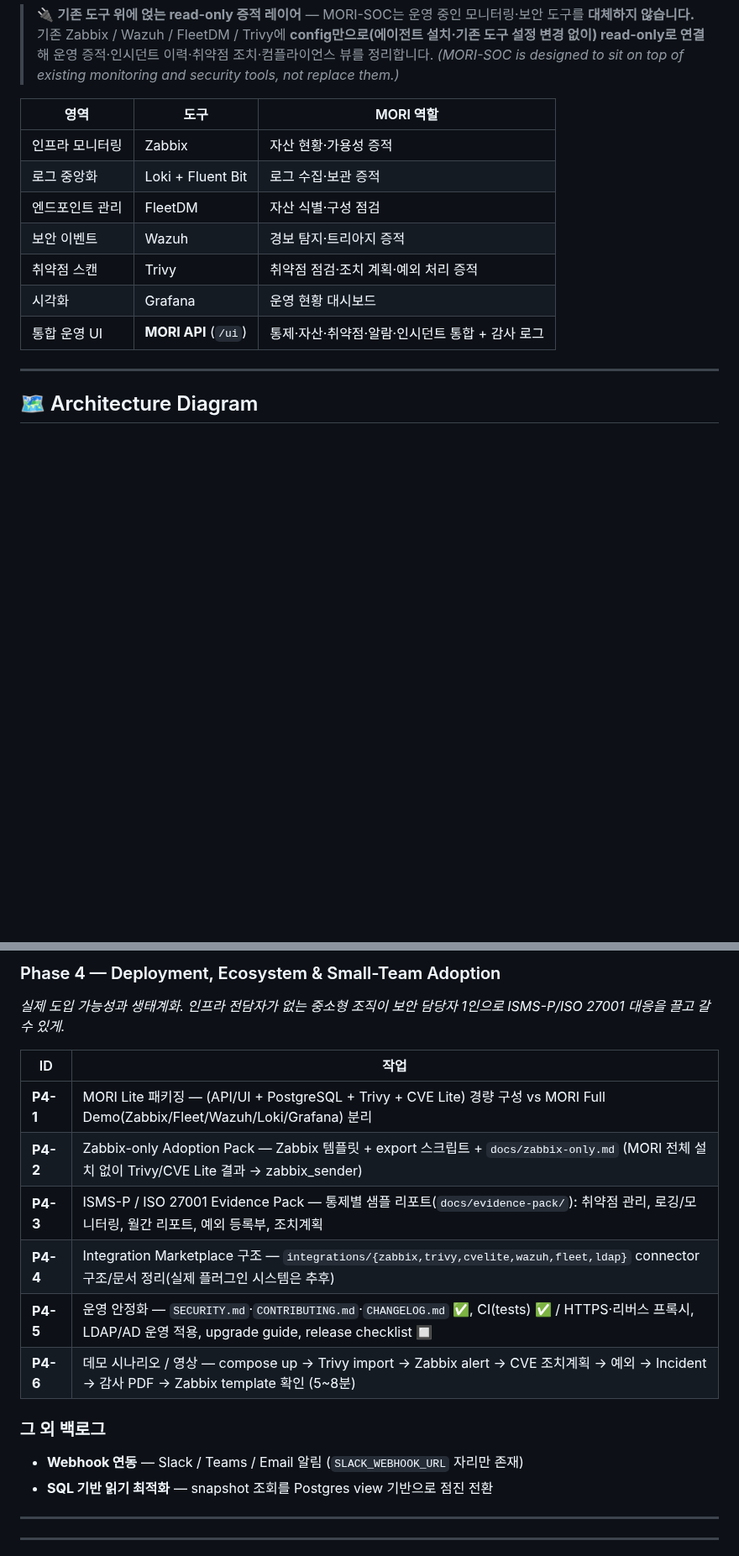
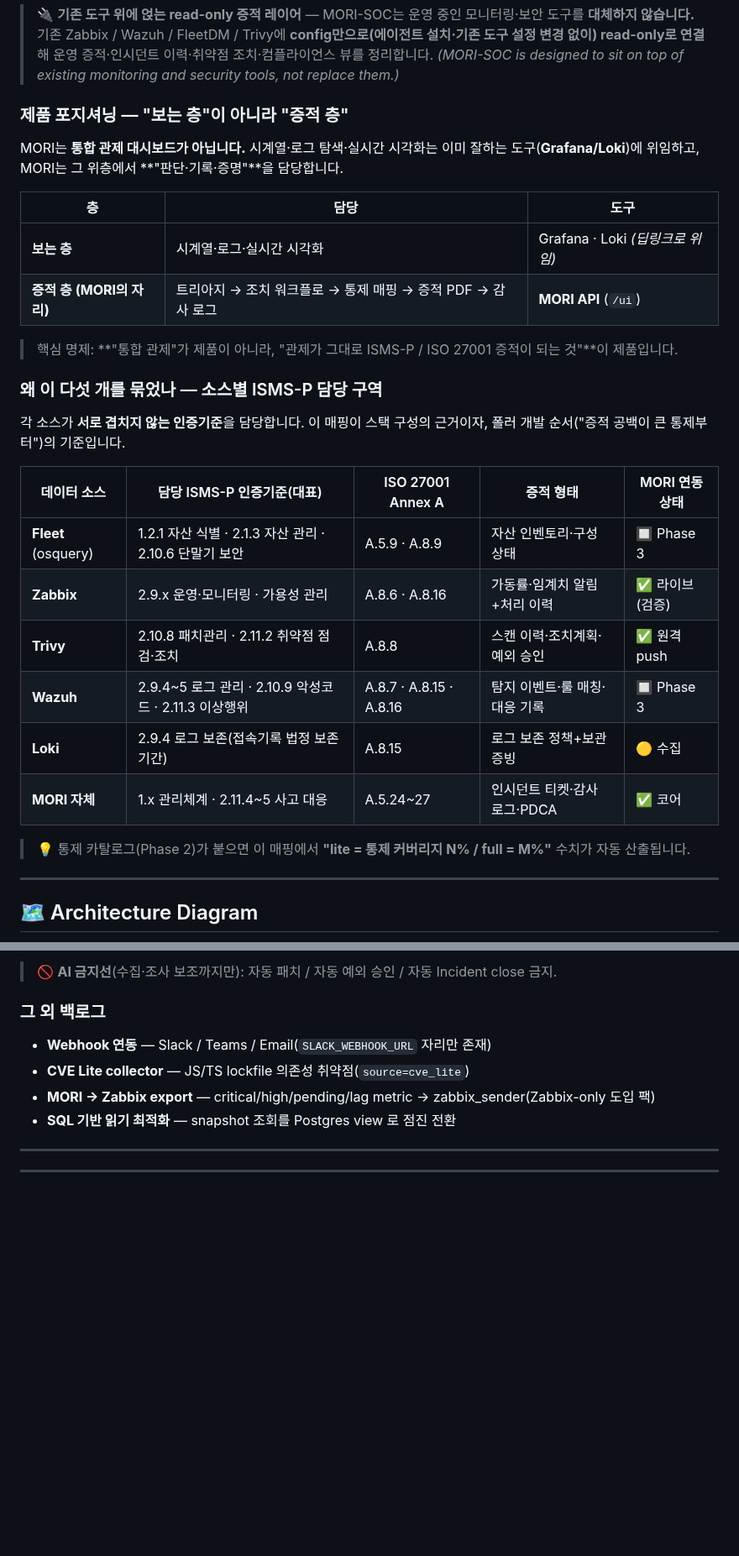
Before and after one commit to saranf/mori-soc, a Markdown page: README.md, 2 parts joined by grey strips. Shown at 84% size. Drawn GitHub-style; blank space fills up the shorter version.

```diff
--- a/README.md
+++ b/README.md
@@ -64,15 +64,31 @@ MORI의 핵심 가치: **기존 Zabbix가 이미 만들어내는 운영 데이
 > 🔌 **기존 도구 위에 얹는 read-only 증적 레이어** — MORI-SOC는 운영 중인 모니터링·보안 도구를 **대체하지 않습니다.** 기존 Zabbix / Wazuh / FleetDM / Trivy에 **config만으로(에이전트 설치·기존 도구 설정 변경 없이) read-only로 연결**해 운영 증적·인시던트 이력·취약점 조치·컴플라이언스 뷰를 정리합니다.
 > *(MORI-SOC is designed to sit on top of existing monitoring and security tools, not replace them.)*
 
-| 영역 | 도구 | MORI 역할 |
+### 제품 포지셔닝 — "보는 층"이 아니라 "증적 층"
+
+MORI는 **통합 관제 대시보드가 아닙니다.** 시계열·로그 탐색·실시간 시각화는 이미 잘하는 도구(**Grafana/Loki**)에 위임하고, MORI는 그 위층에서 **"판단·기록·증명"**을 담당합니다.
+
+| 층 | 담당 | 도구 |
 |---|---|---|
-| 인프라 모니터링 | Zabbix | 자산 현황·가용성 증적 |
-| 로그 중앙화 | Loki + Fluent Bit | 로그 수집·보관 증적 |
-| 엔드포인트 관리 | FleetDM | 자산 식별·구성 점검 |
-| 보안 이벤트 | Wazuh | 경보 탐지·트리아지 증적 |
-| 취약점 스캔 | Trivy | 취약점 점검·조치 계획·예외 처리 증적 |
-| 시각화 | Grafana | 운영 현황 대시보드 |
-| 통합 운영 UI | **MORI API** (`/ui`) | 통제·자산·취약점·알람·인시던트 통합 + 감사 로그 |
+| **보는 층** | 시계열·로그·실시간 시각화 | Grafana · Loki *(딥링크로 위임)* |
+| **증적 층 (MORI의 자리)** | 트리아지 → 조치 워크플로 → 통제 매핑 → 증적 PDF → 감사 로그 | **MORI API** (`/ui`) |
+
+> 핵심 명제: **"통합 관제"가 제품이 아니라, "관제가 그대로 ISMS-P / ISO 27001 증적이 되는 것"**이 제품입니다.
+
+### 왜 이 다섯 개를 묶었나 — 소스별 ISMS-P 담당 구역
+
+각 소스가 **서로 겹치지 않는 인증기준**을 담당합니다. 이 매핑이 스택 구성의 근거이자, 폴러 개발 순서("증적 공백이 큰 통제부터")의 기준입니다.
+
+| 데이터 소스 | 담당 ISMS-P 인증기준(대표) | ISO 27001 Annex A | 증적 형태 | MORI 연동 상태 |
+|---|---|---|---|---|
+| **Fleet** (osquery) | 1.2.1 자산 식별 · 2.1.3 자산 관리 · 2.10.6 단말기 보안 | A.5.9 · A.8.9 | 자산 인벤토리·구성 상태 | 🔲 Phase 3 |
+| **Zabbix** | 2.9.x 운영·모니터링 · 가용성 관리 | A.8.6 · A.8.16 | 가동률·임계치 알림+처리 이력 | ✅ 라이브(검증) |
+| **Trivy** | 2.10.8 패치관리 · 2.11.2 취약점 점검·조치 | A.8.8 | 스캔 이력·조치계획·예외 승인 | ✅ 원격 push |
+| **Wazuh** | 2.9.4~5 로그 관리 · 2.10.9 악성코드 · 2.11.3 이상행위 | A.8.7 · A.8.15 · A.8.16 | 탐지 이벤트·룰 매칭·대응 기록 | 🔲 Phase 3 |
+| **Loki** | 2.9.4 로그 보존(접속기록 법정 보존기간) | A.8.15 | 로그 보존 정책+보관 증빙 | 🟡 수집 |
+| **MORI 자체** | 1.x 관리체계 · 2.11.4~5 사고 대응 | A.5.24~27 | 인시던트 티켓·감사 로그·PDCA | ✅ 코어 |
+
+> 💡 통제 카탈로그(Phase 2)가 붙으면 이 매핑에서 **"lite = 통제 커버리지 N% / full = M%"** 수치가 자동 산출됩니다.
 
 ---
 
@@ -683,21 +709,11 @@ MORI SOC는 오픈소스 보안 도구를 결합해 단일 운영 화면을 제
 
-### Phase 4 — Deployment, Ecosystem & Small-Team Adoption
-
-*실제 도입 가능성과 생태계화. 인프라 전담자가 없는 중소형 조직이 보안 담당자 1인으로 ISMS-P/ISO 27001 대응을 끌고 갈 수 있게.*
-
-| ID | 작업 |
-|---|---|
-| **P4-1** | MORI Lite 패키징 — (API/UI + PostgreSQL + Trivy + CVE Lite) 경량 구성 vs MORI Full Demo(Zabbix/Fleet/Wazuh/Loki/Grafana) 분리 |
-| **P4-2** | Zabbix-only Adoption Pack — Zabbix 템플릿 + export 스크립트 + `docs/zabbix-only.md` (MORI 전체 설치 없이 Trivy/CVE Lite 결과 → zabbix_sender) |
-| **P4-3** | ISMS-P / ISO 27001 Evidence Pack — 통제별 샘플 리포트(`docs/evidence-pack/`): 취약점 관리, 로깅/모니터링, 월간 리포트, 예외 등록부, 조치계획 |
-| **P4-4** | Integration Marketplace 구조 — `integrations/{zabbix,trivy,cvelite,wazuh,fleet,ldap}` connector 구조/문서 정리(실제 플러그인 시스템은 추후) |
-| **P4-5** | 운영 안정화 — `SECURITY.md`·`CONTRIBUTING.md`·`CHANGELOG.md` ✅, CI(tests) ✅ / HTTPS·리버스 프록시, LDAP/AD 운영 적용, upgrade guide, release checklist 🔲 |
-| **P4-6** | 데모 시나리오 / 영상 — compose up → Trivy import → Zabbix alert → CVE 조치계획 → 예외 → Incident → 감사 PDF → Zabbix template 확인 (5~8분) |
+> 🚫 **AI 금지선**(수집·조사 보조까지만): 자동 패치 / 자동 예외 승인 / 자동 Incident close 금지.
 
 ### 그 외 백로그
-
-- **Webhook 연동** — Slack / Teams / Email 알림 (`SLACK_WEBHOOK_URL` 자리만 존재)
-- **SQL 기반 읽기 최적화** — snapshot 조회를 Postgres view 기반으로 점진 전환
+- **Webhook 연동** — Slack / Teams / Email(`SLACK_WEBHOOK_URL` 자리만 존재)
+- **CVE Lite collector** — JS/TS lockfile 의존성 취약점(`source=cve_lite`)
+- **MORI → Zabbix export** — critical/high/pending/lag metric → zabbix_sender(Zabbix-only 도입 팩)
+- **SQL 기반 읽기 최적화** — snapshot 조회를 Postgres view 로 점진 전환
 
 ---
 
```
Also changed, not shown: other parts of README.md (+39 -29 lines).
